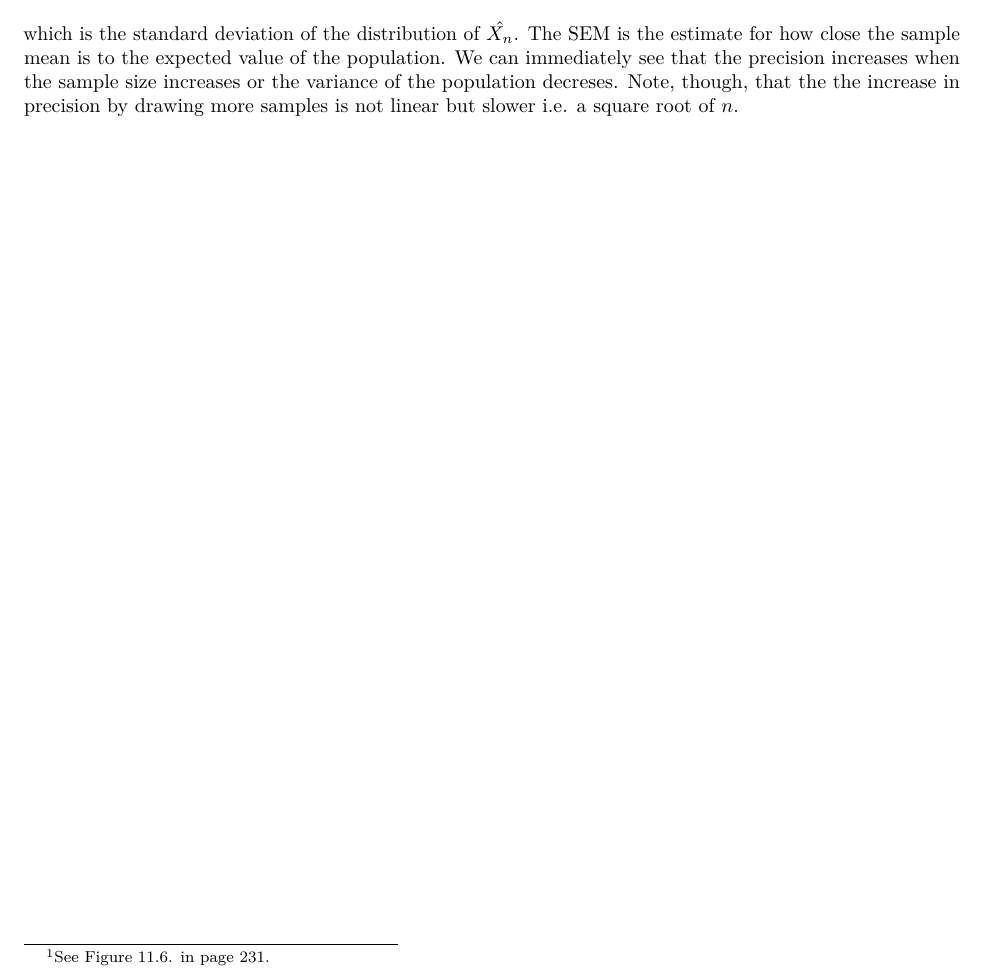
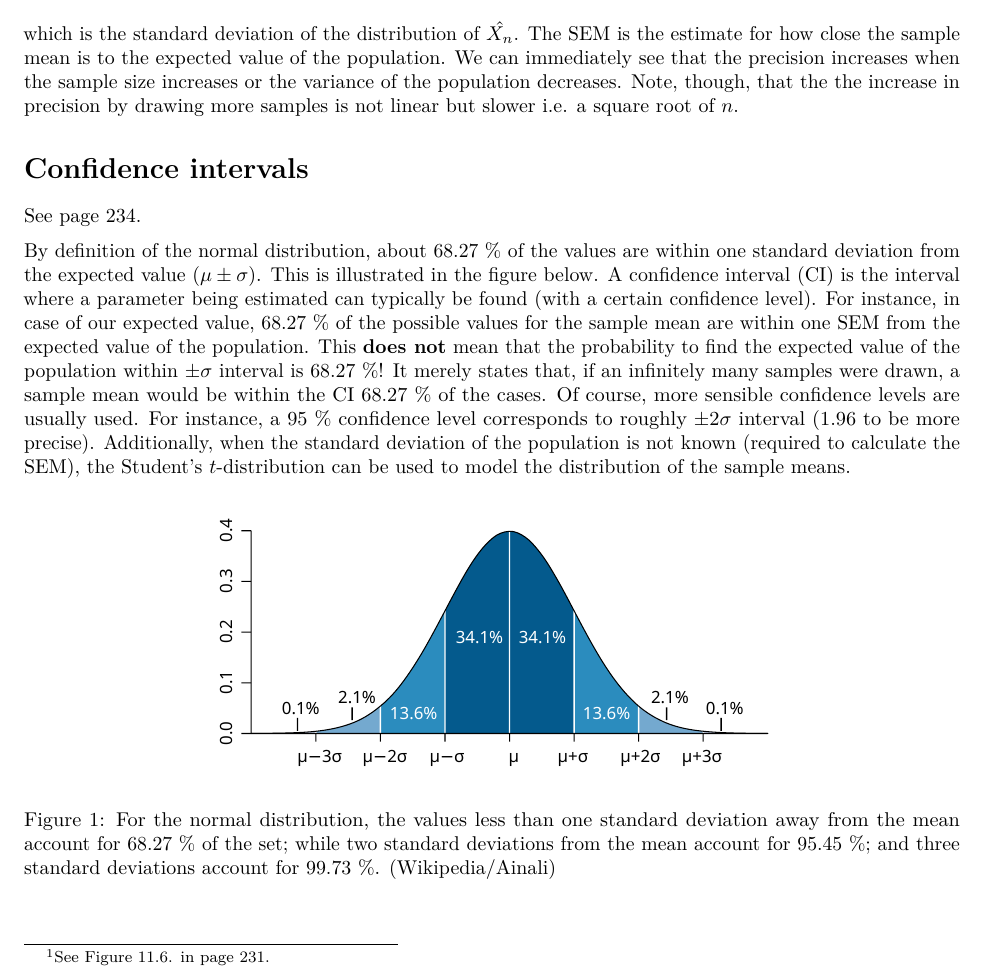
Before and after one commit to harmanen/statistical-methods, an R Markdown document (11-12-Uncertainty_and_statistical_tests/Notes.Rmd): part of page 3 of 3, cut so that both start at the same text. Rendered offline with R 4.5, knitr and Pandoc, then LaTeX, with nearby package versions.

Commit message:
Add theory of CI
Confidence interval

````diff
--- a/11-12-Uncertainty_and_statistical_tests/Notes.Rmd
+++ b/11-12-Uncertainty_and_statistical_tests/Notes.Rmd
@@ -66,5 +66,20 @@ In summary, as $n\rightarrow\infty$, the LLS states that the sample average conv
 \sigma_{\hat{x}}=\frac{\sigma }{\sqrt{n}}
 \end{displaymath}
 
-which is the standard deviation of the distribution of $\hat{X_n}$. The SEM is the estimate for how close the sample mean is to the expected value of the population. We can immediately see that the precision increases when the sample size increases or the variance of the population decreses. Note, though, that the the increase in precision by drawing more samples is not linear but slower i.e. a square root of $n$.
+which is the standard deviation of the distribution of $\hat{X_n}$. The SEM is the estimate for how close the sample mean is to the expected value of the population. We can immediately see that the precision increases when the sample size increases or the variance of the population decreases. Note, though, that the the increase in precision by drawing more samples is not linear but slower i.e. a square root of $n$.
 ```
+
+# Confidence intervals
+
+See page 234.
+```{=latex}
+By definition of the normal distribution, about $68.27$ \% of the values are within one standard deviation from the expected value ($\mu\pm\sigma$). This is illustrated in the figure below. A confidence interval (CI) is the interval where a parameter being estimated can typically be found (with a certain confidence level). For instance, in case of our expected value, $68.27$ \% of the possible values for the sample mean are within one SEM from the expected value of the population. This \textbf{does not} mean that the probability to find the expected value of the population within $\pm\sigma$ interval is $68.27$ \%! It merely states that, if an infinitely many samples were drawn, a sample mean would be within the CI $68.27$ \% of the cases. Of course, more sensible confidence levels are usually used. For instance, a 95 \% confidence level corresponds to roughly $\pm2\sigma$ interval (1.96 to be more precise). Additionally, when the standard deviation of the population is not known (required to calculate the SEM), the Student's $t$-distribution can be used to model the distribution of the sample means.
+
+\begin{figure}
+\centering
+\includegraphics[width=0.6\textwidth]{Standard_deviation_diagram_micro.pdf}
+\caption{For the normal distribution, the values less than one standard deviation away from the mean account for 68.27 \% of the set; while two standard deviations from the mean account for 95.45 \%; and three standard deviations account for 99.73 \%. (Wikipedia/Ainali)}
+\end{figure}
+
+\clearpage
+```
````
Also changed, not shown: Abbreviations.md (+1 -0 lines), 11-12-Uncertainty_and_statistical_tests/Notes.pdf, 11-12-Uncertainty_and_statistical_tests/Standard_deviation_diagram_micro.pdf (added).
